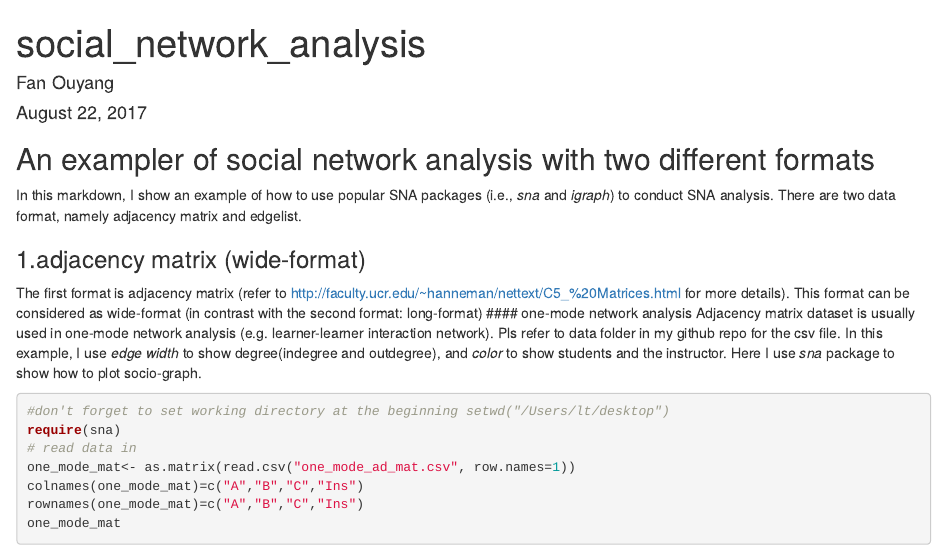
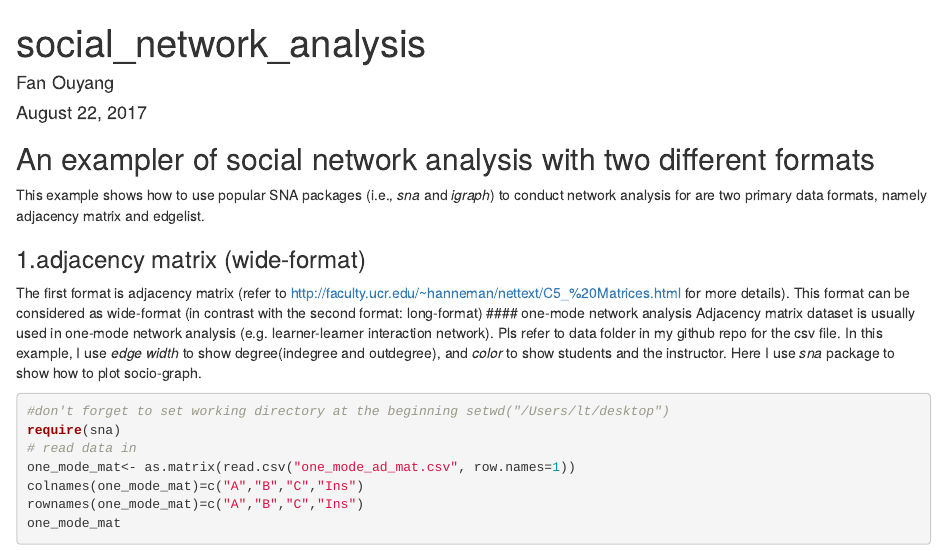
Before and after one commit to fanouyang/sna_exampler, an R Markdown document (sna_exampler.Rmd): the page in a window 1100 px wide, from its top. Rendered offline with R 4.5, knitr and Pandoc, with nearby package versions; code that draws random numbers runs with fixed seeds of ours; some code elsewhere in the file could not run offline.

Commit message:
Update sna_exampler.Rmd

```diff
--- a/sna_exampler.Rmd
+++ b/sna_exampler.Rmd
@@ -5,7 +5,7 @@ date: "August 22, 2017"
 output: html_document
 ---
 ## An exampler of social network analysis with two different formats
-In this markdown, I show an example of how to use popular SNA packages (i.e., *sna* and *igraph*) to conduct SNA analysis. There are two data format, namely adjacency matrix and edgelist.
+This example shows how to use popular SNA packages (i.e., *sna* and *igraph*) to conduct network analysis for are two primary data formats, namely adjacency matrix and edgelist.
 
 ### 1.adjacency matrix (wide-format)
 The first format is adjacency matrix (refer to http://faculty.ucr.edu/~hanneman/nettext/C5_%20Matrices.html for more details). This format can be considered as wide-format (in contrast with the second format: long-format)
```
